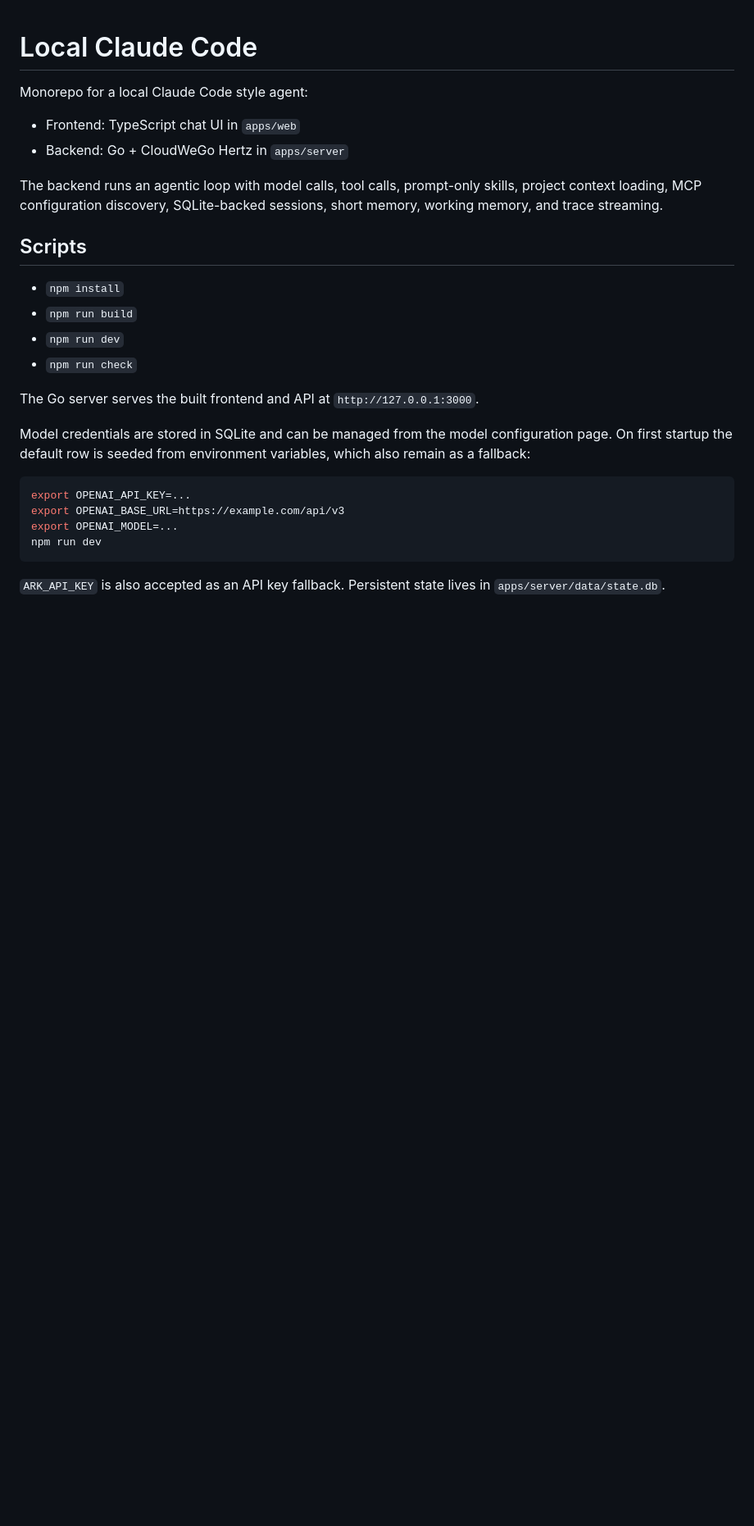
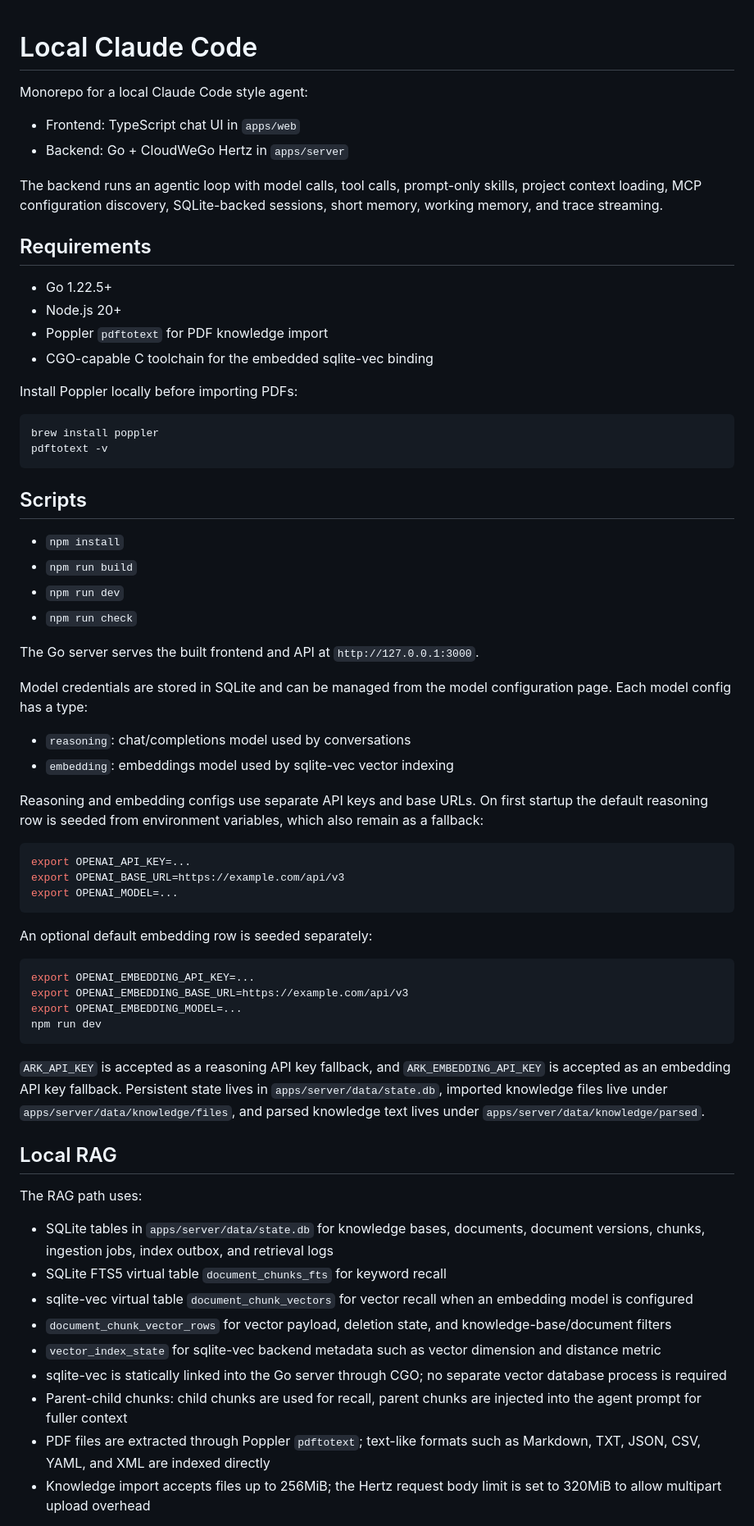
Before and after one commit to sorrymaker-01/lmy-harness, a Markdown page: README.md, the part around one of its changes. Shown at 82% size. Drawn GitHub-style; blank space fills up the shorter version.

Commit message:
chore: update README.md

````diff
--- a/README.md
+++ b/README.md
@@ -6,6 +6,20 @@ Monorepo for a local Claude Code style agent:
 - Backend: Go + CloudWeGo Hertz in `apps/server`
 
 The backend runs an agentic loop with model calls, tool calls, prompt-only skills, project context loading, MCP configuration discovery, SQLite-backed sessions, short memory, working memory, and trace streaming.
+
+## Requirements
+
+- Go 1.22.5+
+- Node.js 20+
+- Poppler `pdftotext` for PDF knowledge import
+- CGO-capable C toolchain for the embedded sqlite-vec binding
+
+Install Poppler locally before importing PDFs:
+
+```bash
+brew install poppler
+pdftotext -v
+```
 
 ## Scripts
 
@@ -16,13 +30,41 @@ The backend runs an agentic loop with model calls, tool calls, prompt-only skill
 
 The Go server serves the built frontend and API at `http://127.0.0.1:3000`.
 
-Model credentials are stored in SQLite and can be managed from the model configuration page. On first startup the default row is seeded from environment variables, which also remain as a fallback:
+Model credentials are stored in SQLite and can be managed from the model configuration page. Each model config has a type:
+
+- `reasoning`: chat/completions model used by conversations
+- `embedding`: embeddings model used by sqlite-vec vector indexing
+
+Reasoning and embedding configs use separate API keys and base URLs. On first startup the default reasoning row is seeded from environment variables, which also remain as a fallback:
 
 ```bash
 export OPENAI_API_KEY=...
 export OPENAI_BASE_URL=https://example.com/api/v3
 export OPENAI_MODEL=...
+```
+
+An optional default embedding row is seeded separately:
+
+```bash
+export OPENAI_EMBEDDING_API_KEY=...
+export OPENAI_EMBEDDING_BASE_URL=https://example.com/api/v3
+export OPENAI_EMBEDDING_MODEL=...
 npm run dev
 ```
 
-`ARK_API_KEY` is also accepted as an API key fallback. Persistent state lives in `apps/server/data/state.db`.
+`ARK_API_KEY` is accepted as a reasoning API key fallback, and `ARK_EMBEDDING_API_KEY` is accepted as an embedding API key fallback. Persistent state lives in `apps/server/data/state.db`, imported knowledge files live under `apps/server/data/knowledge/files`, and parsed knowledge text lives under `apps/server/data/knowledge/parsed`.
+
+## Local RAG
+
+The RAG path uses:
+
+- SQLite tables in `apps/server/data/state.db` for knowledge bases, documents, document versions, chunks, ingestion jobs, index outbox, and retrieval logs
+- SQLite FTS5 virtual table `document_chunks_fts` for keyword recall
+- sqlite-vec virtual table `document_chunk_vectors` for vector recall when an embedding model is configured
+- `document_chunk_vector_rows` for vector payload, deletion state, and knowledge-base/document filters
+- `vector_index_state` for sqlite-vec backend metadata such as vector dimension and distance metric
+- sqlite-vec is statically linked into the Go server through CGO; no separate vector database process is required
+- Parent-child chunks: child chunks are used for recall, parent chunks are injected into the agent prompt for fuller context
+- PDF files are extracted through Poppler `pdftotext`; text-like formats such as Markdown, TXT, JSON, CSV, YAML, and XML are indexed directly
+- Knowledge import accepts files up to 256MiB; the Hertz request body limit is set to 320MiB to allow multipart upload overhead
+
````
Also changed, not shown: other parts of README.md (+13 -1 lines).
